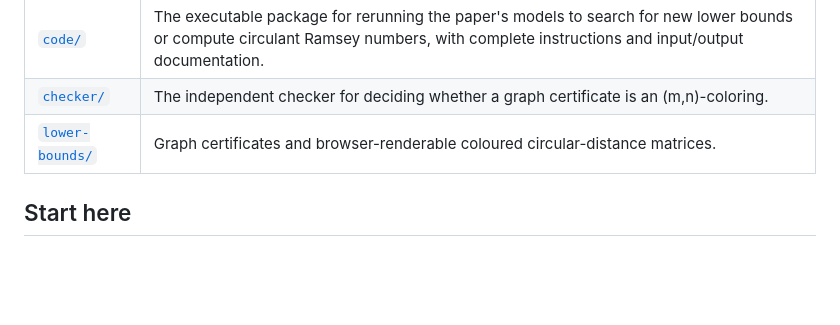
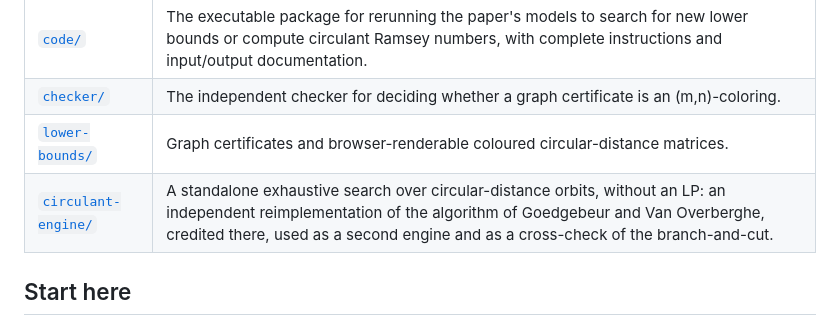
Before and after one commit to fabiofurini/ramsey-number-lower-bounds, a Markdown page: README.md, the part around the change. Rendered like a GitHub page; blank space fills up the shorter version.

Commit message:
List the circulant engine in the contents table

```diff
--- a/README.md
+++ b/README.md
@@ -19,6 +19,7 @@ This repository provides the computational material needed to rerun the mathemat
 | [`code/`](code/README.md) | The executable package for rerunning the paper's models to search for new lower bounds or compute circulant Ramsey numbers, with complete instructions and input/output documentation. |
 | [`checker/`](checker/README.md) | The independent checker for deciding whether a graph certificate is an (m,n)-coloring. |
 | [`lower-bounds/`](lower-bounds/README.md) | Graph certificates and browser-renderable coloured circular-distance matrices. |
+| [`circulant-engine/`](circulant-engine/README.md) | A standalone exhaustive search over circular-distance orbits, without an LP: an independent reimplementation of the algorithm of Goedgebeur and Van Overberghe, credited there, used as a second engine and as a cross-check of the branch-and-cut. |
 
 ## Start here
 
```
